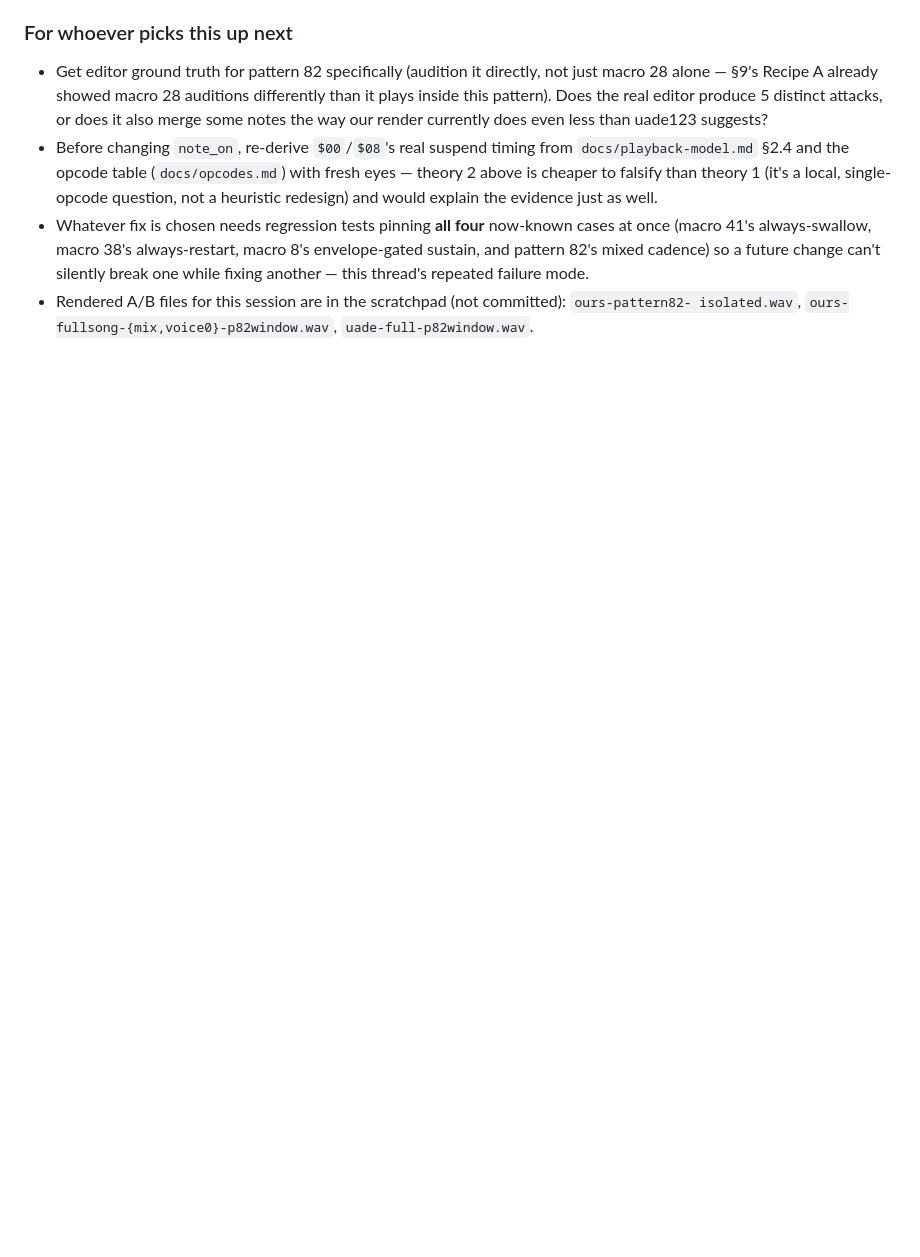
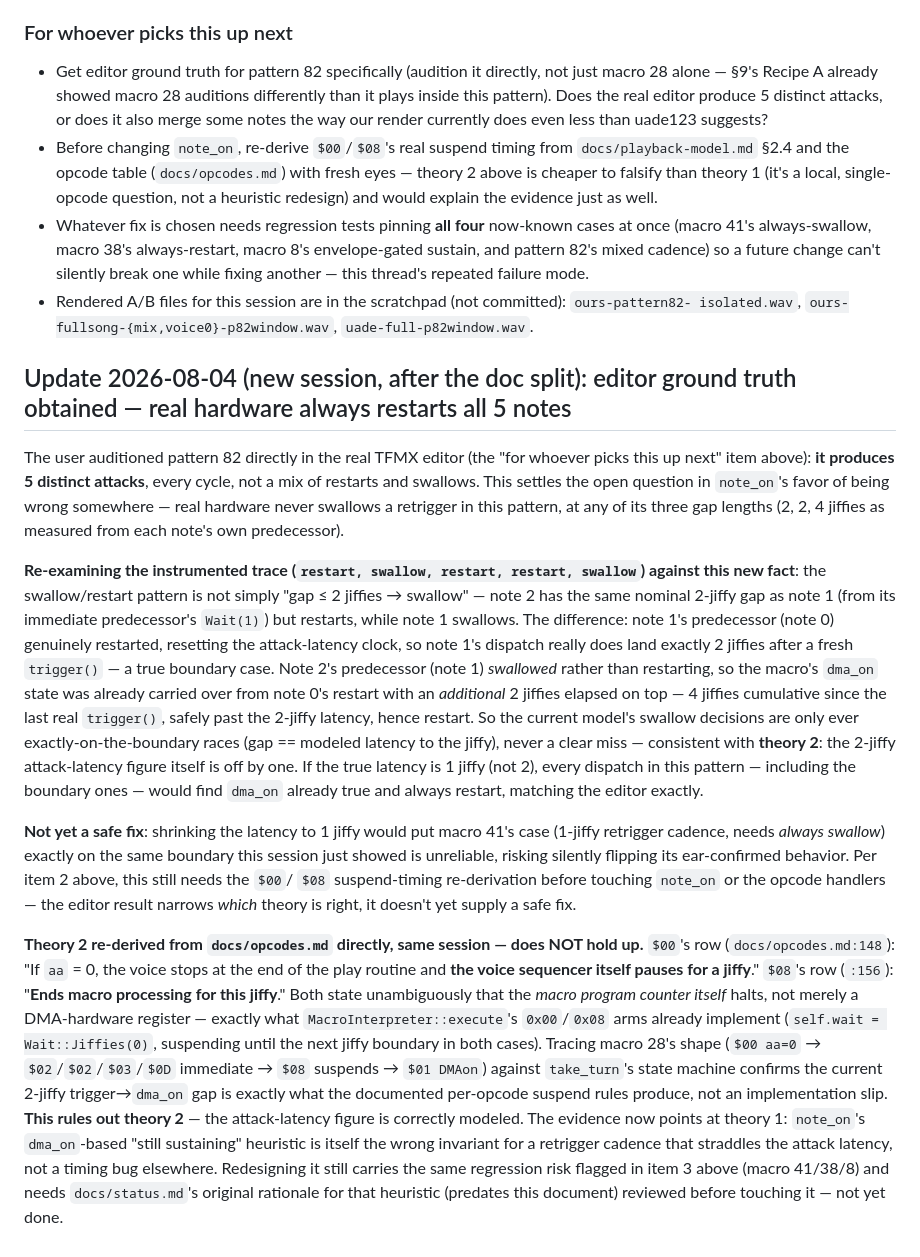
Before and after one commit to mrolappe/tfmx-rs, a Markdown page: docs/macro-fidelity-08-pattern52-note-durations.md, the part around the change. Rendered like a GitHub page; blank space fills up the shorter version.

Commit message:
docs: record editor ground truth + $00/$08 timing re-derivation for §18
Editor confirms pattern 82 always produces 5 distinct attacks in real
TFMX, ruling in favor of theory 1 (the dma_on-based sustain heuristic
is the wrong invariant). Re-deriving $00/$08's suspend timing from
docs/opcodes.md directly rules out theory 2 (the current 2-jiffy
attack-latency model matches the documented spec exactly). No code
changed; still needs docs/status.md's original heuristic rationale
reviewed before touching note_on, given the regression risk to three
other already-fixed, ear-confirmed cases.

Co-Authored-By: Claude Sonnet 5 <noreply@anthropic.com>

```diff
--- a/docs/macro-fidelity-08-pattern52-note-durations.md
+++ b/docs/macro-fidelity-08-pattern52-note-durations.md
@@ -120,3 +120,47 @@ Not yet settled which side of the race is miscalibrated:
   repeated failure mode.
 - Rendered A/B files for this session are in the scratchpad (not committed): `ours-pattern82-
   isolated.wav`, `ours-fullsong-{mix,voice0}-p82window.wav`, `uade-full-p82window.wav`.
+
+## Update 2026-08-04 (new session, after the doc split): editor ground truth obtained — real hardware always restarts all 5 notes
+
+The user auditioned pattern 82 directly in the real TFMX editor (the "for whoever picks this up
+next" item above): **it produces 5 distinct attacks**, every cycle, not a mix of restarts and
+swallows. This settles the open question in `note_on`'s favor of being wrong somewhere — real
+hardware never swallows a retrigger in this pattern, at any of its three gap lengths (2, 2, 4
+jiffies as measured from each note's own predecessor).
+
+**Re-examining the instrumented trace (`restart, swallow, restart, restart, swallow`) against this
+new fact**: the swallow/restart pattern is not simply "gap ≤ 2 jiffies → swallow" — note 2 has the
+same nominal 2-jiffy gap as note 1 (from its immediate predecessor's `Wait(1)`) but restarts, while
+note 1 swallows. The difference: note 1's predecessor (note 0) genuinely restarted, resetting the
+attack-latency clock, so note 1's dispatch really does land exactly 2 jiffies after a fresh
+`trigger()` — a true boundary case. Note 2's predecessor (note 1) *swallowed* rather than
+restarting, so the macro's `dma_on` state was already carried over from note 0's restart with an
+*additional* 2 jiffies elapsed on top — 4 jiffies cumulative since the last real `trigger()`, safely
+past the 2-jiffy latency, hence restart. So the current model's swallow decisions are only ever
+exactly-on-the-boundary races (gap == modeled latency to the jiffy), never a clear miss — consistent
+with **theory 2**: the 2-jiffy attack-latency figure itself is off by one. If the true latency is 1
+jiffy (not 2), every dispatch in this pattern — including the boundary ones — would find `dma_on`
+already true and always restart, matching the editor exactly.
+
+**Not yet a safe fix**: shrinking the latency to 1 jiffy would put macro 41's case (1-jiffy retrigger
+cadence, needs *always swallow*) exactly on the same boundary this session just showed is unreliable,
+risking silently flipping its ear-confirmed behavior. Per item 2 above, this still needs the `$00`/
+`$08` suspend-timing re-derivation before touching `note_on` or the opcode handlers — the editor
+result narrows *which* theory is right, it doesn't yet supply a safe fix.
+
+**Theory 2 re-derived from `docs/opcodes.md` directly, same session — does NOT hold up.** `$00`'s row
+(`docs/opcodes.md:148`): "If `aa` = 0, the voice stops at the end of the play routine and **the voice
+sequencer itself pauses for a jiffy**." `$08`'s row (`:156`): "**Ends macro processing for this
+jiffy**." Both state unambiguously that the *macro program counter itself* halts, not merely a
+DMA-hardware register — exactly what `MacroInterpreter::execute`'s `0x00`/`0x08` arms already
+implement (`self.wait = Wait::Jiffies(0)`, suspending until the next jiffy boundary in both cases).
+Tracing macro 28's shape (`$00 aa=0` → `$02`/`$02`/`$03`/`$0D` immediate → `$08` suspends → `$01
+DMAon`) against `take_turn`'s state machine confirms the current 2-jiffy trigger→`dma_on` gap is
+exactly what the documented per-opcode suspend rules produce, not an implementation slip. **This
+rules out theory 2** — the attack-latency figure is correctly modeled. The evidence now points at
+theory 1: `note_on`'s `dma_on`-based "still sustaining" heuristic is itself the wrong invariant for a
+retrigger cadence that straddles the attack latency, not a timing bug elsewhere. Redesigning it still
+carries the same regression risk flagged in item 3 above (macro 41/38/8) and needs
+`docs/status.md`'s original rationale for that heuristic (predates this document) reviewed before
+touching it — not yet done.
```
